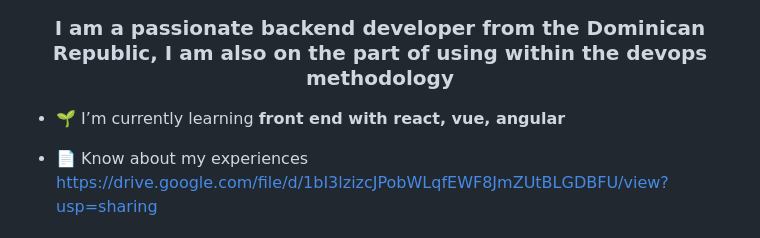
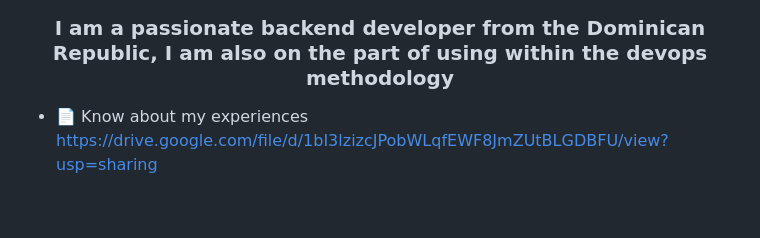
Before and after one commit to AnthonyGrullonA/AnthonyGrullonA, a Markdown page: README.md, the part around the change. GitHub-like rendering; blank space fills up the shorter version.

```diff
--- a/README.md
+++ b/README.md
@@ -1,7 +1,5 @@
 <h1 align="center">Hi 👋, I'm Anthony Grullon</h1>
 <h3 align="center">I am a passionate backend developer from the Dominican Republic, I am also on the part of using within the devops methodology</h3>
-
-- 🌱 I’m currently learning **front end with react, vue, angular**
 
 - 📄 Know about my experiences [https://drive.google.com/file/d/1bI3lzizcJPobWLqfEWF8JmZUtBLGDBFU/view?usp=sharing](https://drive.google.com/file/d/1bI3lzizcJPobWLqfEWF8JmZUtBLGDBFU/view?usp=sharing)
 
```
